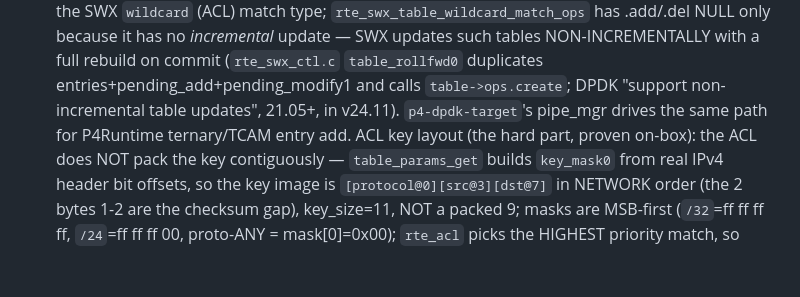
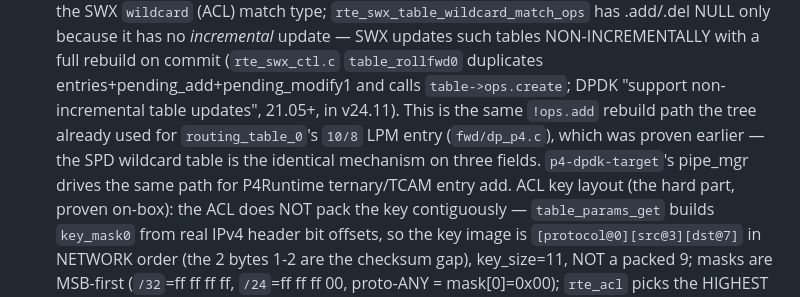
Before and after one commit to derekm/r2dp, a Markdown page: p4/PLAN.md, the part around the change. GitHub-like rendering; blank space fills up the shorter version.

Commit message:
p4: ground Limit 4 rebuild mechanism in routing_table 10/8 (docs only)
deleg_9d8792cf reviewed a1f7aaa (pre-implementation); its two doc defects
([1][4][4] split misdescription, 'only one lpm/ternary prefix' false
constraint) were already replaced by a8aedd2's on-box-proven text: the ACL
key is gap-aware [protocol@0][src@3][dst@7] from real header offsets, and
multiple ternary fields lower to one wildcard table (the SPD prefix path).
This adds the reviewer's remaining point: state that routing_table_0's 10/8
LPM add (fwd/dp_p4.c) is the same !ops.add full-rebuild path, so the SPD
wildcard table is the identical mechanism on three fields. Docs only.

```diff
--- a/p4/PLAN.md
+++ b/p4/PLAN.md
@@ -186,7 +186,10 @@ crypto layer even though the P4 `status` branch is unwritten.
   NON-INCREMENTALLY with a full rebuild on commit (`rte_swx_ctl.c`
   `table_rollfwd0` duplicates entries+pending_add+pending_modify1 and calls
   `table->ops.create`; DPDK "support non-incremental table updates", 21.05+,
-  in v24.11).  `p4-dpdk-target`'s pipe_mgr drives the same path for
+  in v24.11).  This is the same `!ops.add` rebuild path the tree already
+  used for `routing_table_0`'s `10/8` LPM entry (`fwd/dp_p4.c`), which was
+  proven earlier — the SPD wildcard table is the identical mechanism on
+  three fields.  `p4-dpdk-target`'s pipe_mgr drives the same path for
   P4Runtime ternary/TCAM entry add.  ACL key layout (the hard part, proven
   on-box): the ACL does NOT pack the key contiguously — `table_params_get`
   builds `key_mask0` from real IPv4 header bit offsets, so the key image is
```
